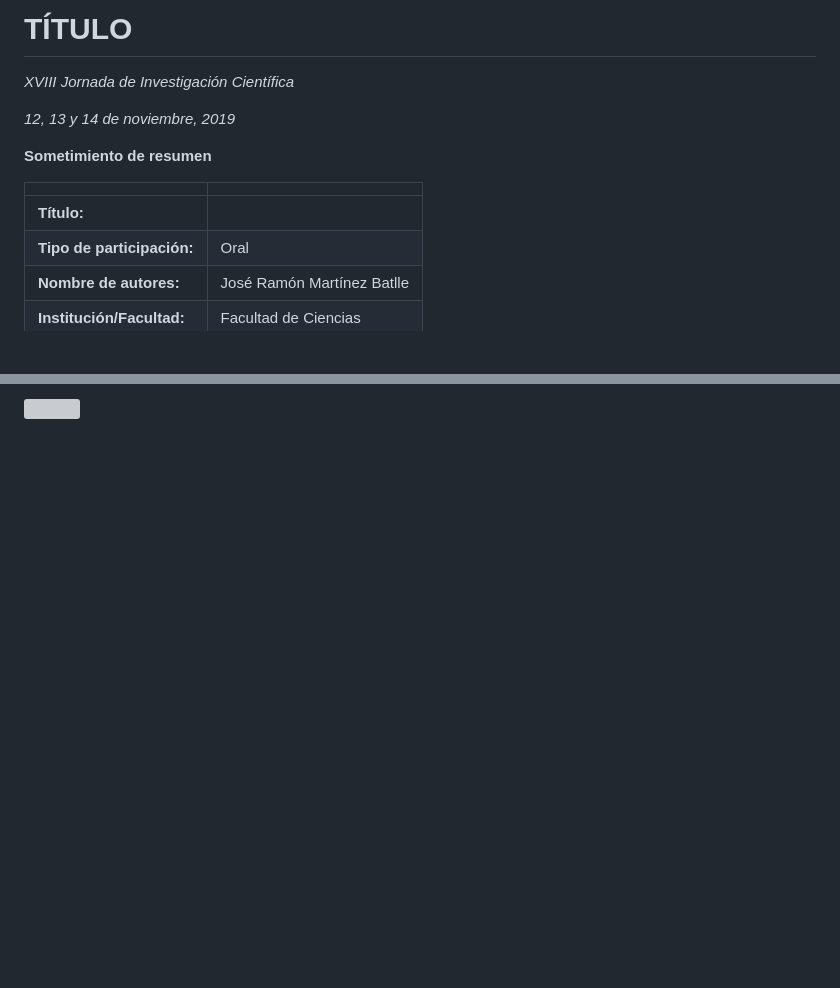
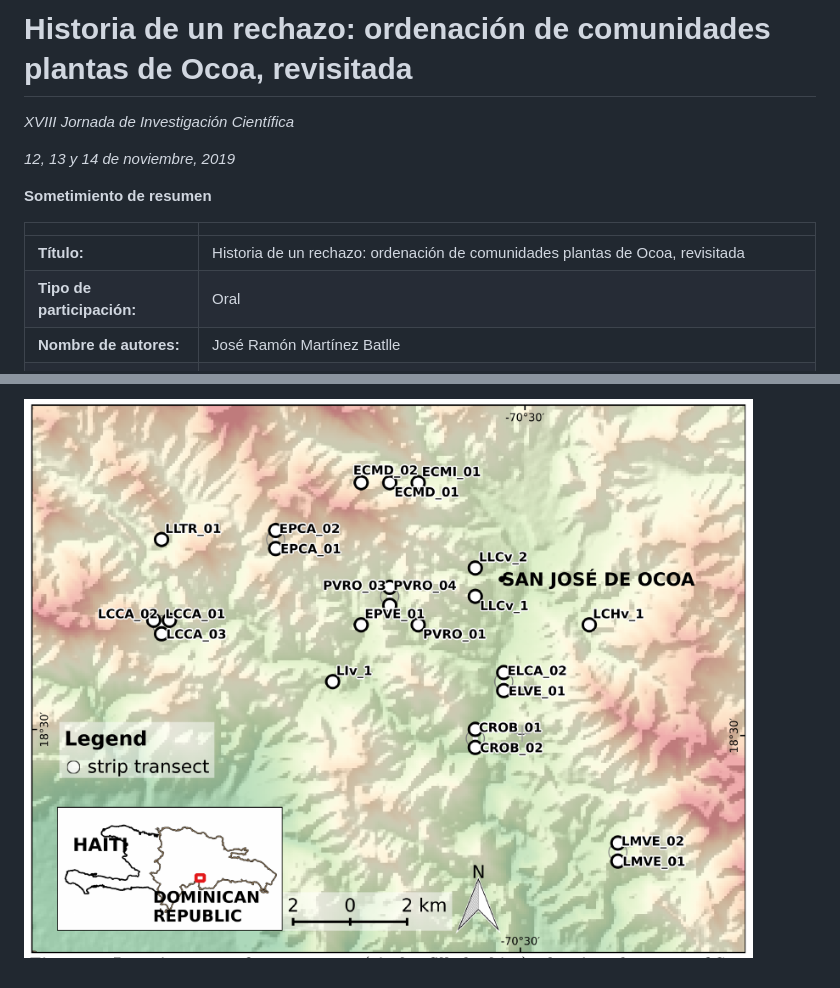
Before and after one commit to geofis/historia-de-un-rechazo-ordenacion-comunidades-plantas-ocoa, a Markdown page: README.md, 2 parts joined by grey strips. GitHub-like rendering; pictures changed too: mapa-transectos-ocoa.png (added); blank space fills up the shorter version; grey boxes are pictures that could not be loaded.

```diff
--- a/README.md
+++ b/README.md
@@ -1,4 +1,4 @@
-# TÍTULO
+# Historia de un rechazo: ordenación de comunidades plantas de Ocoa, revisitada
 
 *XVIII Jornada de Investigación Científica*
 
@@ -9,7 +9,7 @@
 
 | | |
 |:--|:-----------|
-| **Título:** |  |
+| **Título:** | Historia de un rechazo: ordenación de comunidades plantas de Ocoa, revisitada |
 | **Tipo de participación:** | Oral |
 | **Nombre de autores:** | José Ramón Martínez Batlle |
 | **Institución/Facultad:** | Facultad de Ciencias |
@@ -18,2 +18,2 @@
 
-![]()
+![](mapa-transectos-ocoa.png)
```
Also changed, not shown: other parts of README.md (+2 -2 lines), 5 other files.
